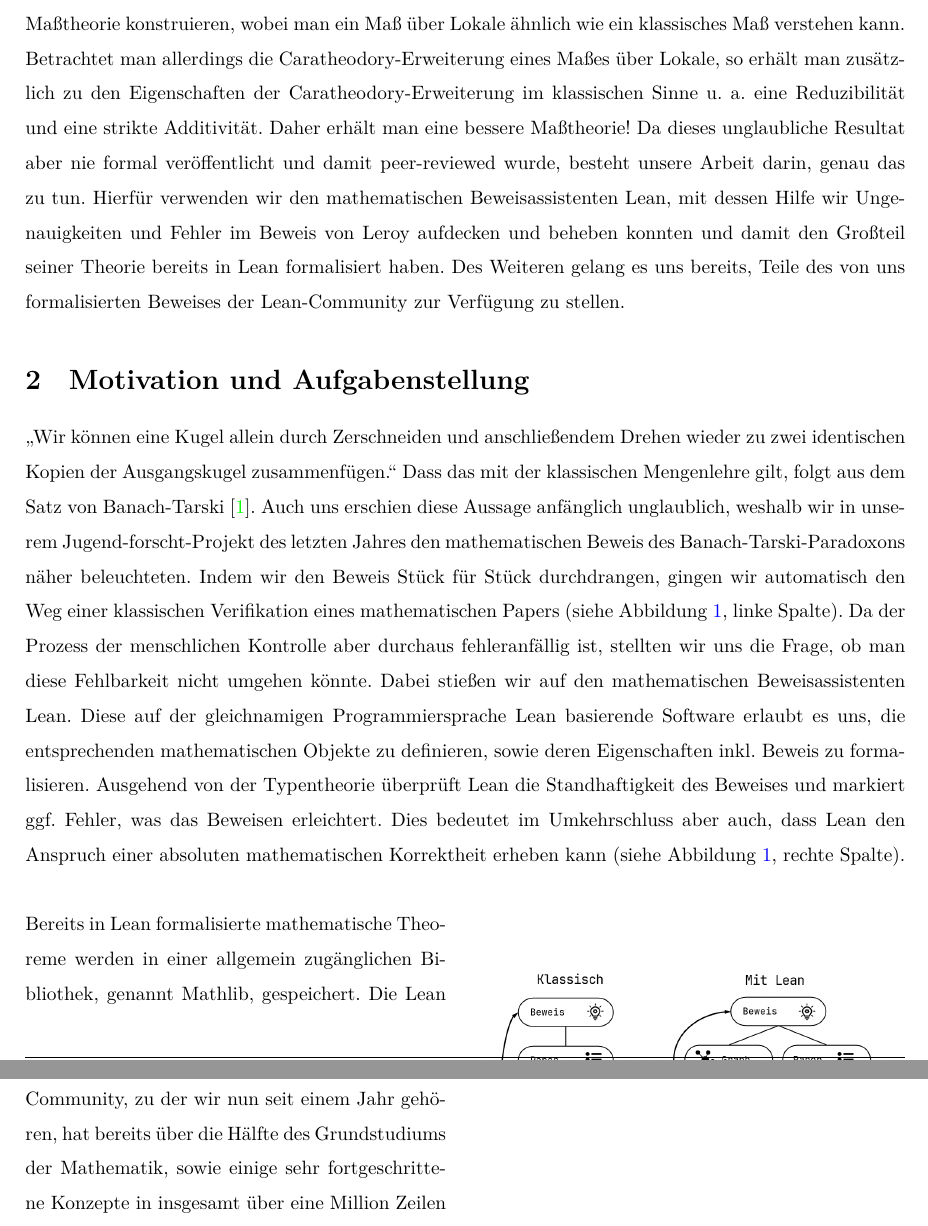
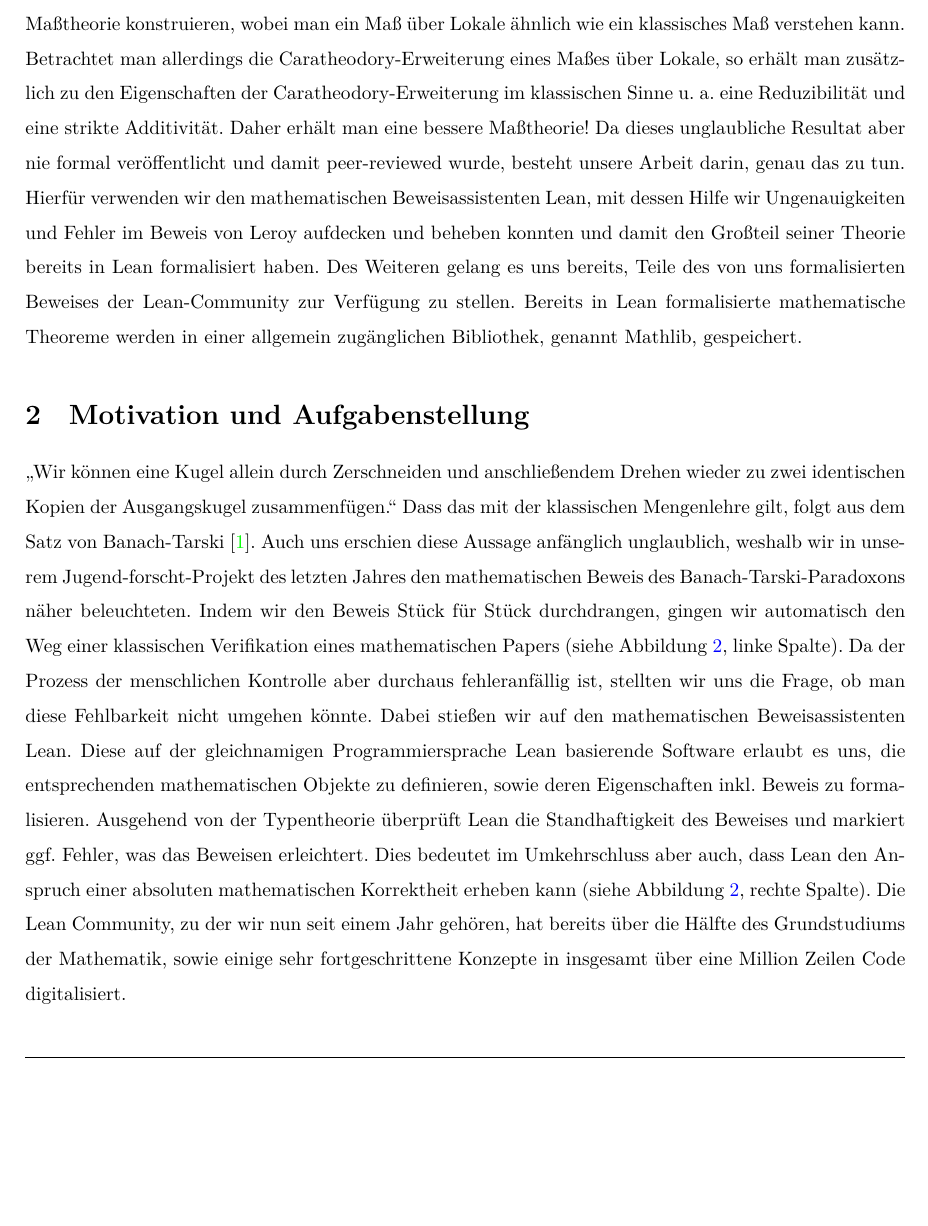
Before and after one commit to Bergschaf/Localic-Caratheodory-Extensions, a LaTeX document (Langfassung/main.tex): two parts of pages 4 and 5 of 25 before the commit and part of page 4 of 25 after it, the two joined at a grey line, cut so that both start at the same text, the shorter picture padded with empty space. Compiled offline with XeLaTeX.

Commit message:
grafik formalisieren 2

```diff
--- a/Langfassung/main.tex
+++ b/Langfassung/main.tex
@@ -270,9 +270,8 @@
 
     \section{Fachliche Kurzfassung}
     % Als wir letztes Jahr dabei waren, den Satz von Banach-Tarski in Lean zu formalisieren, sind wir an die Grenzen der klassischen Maßtheorie gestoßen. Der Satz von Banach-Tarski besagt nämlich, dass es theoretisch möglich ist, eine Kugel allein durch Zerschneiden und Drehen zu verdoppeln. Das ist möglich, da während des Zerschneidungsprozesses nicht messbare Teilmengen des topologischen Raums erzeugt werden. Auf der Suche nach einer Lösung für dieses Problem sind wir auf ein nie formal veröffentlichtes Manuskript von Olivier Leroy gestoßen, das verspricht das Problem der nicht messbaren Mengen von Banach-Tarski in der Theorie der Lokalen zu lösen. Dabei werden Unterlokalen anstatt von Teilmengen von topologischen Räumen verwendet. Wir haben es uns zur Aufgabe gemacht, die Grundlagen der Lokalen-Theorie und das von Leroy postulierte Maß zu verstehen und in Lean zu verifizieren. Dafür haben wir bereits viele elementare topologische Definitionen (z.B. Inklusion, Schnitt, Vereinigung und Komplement) auf die Unterlokalen übertragen und in Lean formalisiert. Ausgehend davon arbeiten wir daran, zu zeigen, dass die Caratheodory Erweiterung eines Maßes der offenen Unterlokalen auf alle Unterlokalen einige wichtige maßtheorethische Eigenschaften erfüllt. Damit ist der Satz von Banach-Tarski dann kein Paradoxon mehr, da mit dieser neuen Maßtheorie das Verdoppeln einer Kugel in zwei identische Teile nicht mehr möglich ist.
-    Wenn man in der klassischen Maßtheorie ein Maß mithilfe der Caratheodory-Erweiterung erweitert, so besitzt diese Erweiterung im Allgemeinen nicht mehr dieselben nützlichen Eigenschaften wie bspw. die strikte Additivität. Die Folgen sind im Banach-Tarski-Paradoxon zu erkennen, welches eine Kugelverdopplung ermöglicht. Im Zuge dieses Projektes beschäftigen wir uns mit einer Theorie, bei der solche Kuriositäten ohne eine Einschränkung auf die zu messenden Mengen nicht mehr möglich ist und die insbesondere nie in einem mathematischen Journal veröffentlicht wurde. Es handelt sich dabei um die Theorie der Lokale, die Olivier Leroy in seinen Notizen beschrieb. Lokale sind dabei intuitiv als topologische Räume zu verstehen, wobei wir nicht mehr fordern, dass das zugrundeliegende geordnete Mengensystem eine Teilmenge einer gegebenen Menge ist. Daraus resultieren neue Definitionen von Konzepten wie der Vereinigung, dem Schnitt und der Teilmenge im allgemeinen Sinne. Damit lässt sich dann ebenfalls eine Maßtheorie konstruieren, wobei man ein Maß über Lokale ähnlich wie ein klassisches Maß verstehen kann. Betrachtet man allerdings die Caratheodory-Erweiterung eines Maßes über Lokale, so erhält man zusätzlich zu den Eigenschaften der Caratheodory-Erweiterung im klassischen Sinne u. a. eine Reduzibilität und eine strikte Additivität. Daher erhält man eine bessere Maßtheorie! Da dieses unglaubliche Resultat aber nie formal veröffentlicht und damit peer-reviewed wurde, besteht unsere Arbeit darin, genau das zu tun. Hierfür verwenden wir den mathematischen Beweisassistenten Lean, mit dessen Hilfe wir Ungenauigkeiten und Fehler im Beweis von Leroy aufdecken und beheben konnten und damit den Großteil seiner Theorie bereits in Lean formalisiert haben. Des Weiteren gelang es uns bereits, Teile des von uns formalisierten Beweises der Lean-Community zur Verfügung zu stellen.
+    Wenn man in der klassischen Maßtheorie ein Maß mithilfe der Caratheodory-Erweiterung erweitert, so besitzt diese Erweiterung im Allgemeinen nicht mehr dieselben nützlichen Eigenschaften wie bspw. die strikte Additivität. Die Folgen sind im Banach-Tarski-Paradoxon zu erkennen, welches eine Kugelverdopplung ermöglicht. Im Zuge dieses Projektes beschäftigen wir uns mit einer Theorie, bei der solche Kuriositäten ohne eine Einschränkung auf die zu messenden Mengen nicht mehr möglich ist und die insbesondere nie in einem mathematischen Journal veröffentlicht wurde. Es handelt sich dabei um die Theorie der Lokale, die Olivier Leroy in seinen Notizen beschrieb. Lokale sind dabei intuitiv als topologische Räume zu verstehen, wobei wir nicht mehr fordern, dass das zugrundeliegende geordnete Mengensystem eine Teilmenge einer gegebenen Menge ist. Daraus resultieren neue Definitionen von Konzepten wie der Vereinigung, dem Schnitt und der Teilmenge im allgemeinen Sinne. Damit lässt sich dann ebenfalls eine Maßtheorie konstruieren, wobei man ein Maß über Lokale ähnlich wie ein klassisches Maß verstehen kann. Betrachtet man allerdings die Caratheodory-Erweiterung eines Maßes über Lokale, so erhält man zusätzlich zu den Eigenschaften der Caratheodory-Erweiterung im klassischen Sinne u. a. eine Reduzibilität und eine strikte Additivität. Daher erhält man eine bessere Maßtheorie! Da dieses unglaubliche Resultat aber nie formal veröffentlicht und damit peer-reviewed wurde, besteht unsere Arbeit darin, genau das zu tun. Hierfür verwenden wir den mathematischen Beweisassistenten Lean, mit dessen Hilfe wir Ungenauigkeiten und Fehler im Beweis von Leroy aufdecken und beheben konnten und damit den Großteil seiner Theorie bereits in Lean formalisiert haben. Des Weiteren gelang es uns bereits, Teile des von uns formalisierten Beweises der Lean-Community zur Verfügung zu stellen. Bereits in Lean formalisierte mathematische Theoreme werden in einer allgemein zugänglichen Bibliothek, genannt Mathlib, gespeichert.
 
 
     \section{Motivation und Aufgabenstellung}
-    \glqq Wir können eine Kugel allein durch Zerschneiden und anschließendem Drehen wieder zu zwei identischen Kopien der Ausgangskugel zusammenfügen.\grqq~Dass das mit der klassischen Mengenlehre gilt, folgt aus dem Satz von Banach-Tarski \autocite{noauthor_banach-tarski-paradoxon_2024}. Auch uns erschien diese Aussage anfänglich unglaublich, weshalb wir in unserem Jugend-forscht-Projekt des letzten Jahres den mathematischen Beweis des Banach-Tarski-Paradoxons näher beleuchteten. Indem wir den Beweis Stück für Stück durchdrangen, gingen wir automatisch den Weg einer klassischen Verifikation eines mathematischen Papers (siehe Abbildung \ref{Abb1}, linke Spalte). Da der Prozess der menschlichen Kontrolle aber durchaus fehleranfällig ist, stellten wir uns die Frage, ob man diese Fehlbarkeit nicht umgehen könnte. Dabei stießen wir auf den mathematischen Beweisassistenten Lean. Diese auf der gleichnamigen Programmiersprache Lean basierende Software erlaubt es uns, die entsprechenden mathematischen Objekte zu definieren, sowie deren Eigenschaften inkl. Beweis zu formalisieren. Ausgehend von der Typentheorie überprüft Lean die Standhaftigkeit des Beweises und markiert ggf. Fehler, was das Beweisen erleichtert. Dies bedeutet im Umkehrschluss aber auch, dass Lean den Anspruch einer absoluten mathematischen Korrektheit erheben kann (siehe Abbildung \ref{Abb1}, rechte Spalte).\\
-    \begin{wrapfigure}{r}{0.5\textwidth}
+    \glqq Wir können eine Kugel allein durch Zerschneiden und anschließendem Drehen wieder zu zwei identischen Kopien der Ausgangskugel zusammenfügen.\grqq~Dass das mit der klassischen Mengenlehre gilt, folgt aus dem Satz von Banach-Tarski \autocite{noauthor_banach-tarski-paradoxon_2024}. Auch uns erschien diese Aussage anfänglich unglaublich, weshalb wir in unserem Jugend-forscht-Projekt des letzten Jahres den mathematischen Beweis des Banach-Tarski-Paradoxons näher beleuchteten. Indem wir den Beweis Stück für Stück durchdrangen, gingen wir automatisch den Weg einer klassischen Verifikation eines mathematischen Papers (siehe Abbildung \ref{Abb1}, linke Spalte). Da der Prozess der menschlichen Kontrolle aber durchaus fehleranfällig ist, stellten wir uns die Frage, ob man diese Fehlbarkeit nicht umgehen könnte. Dabei stießen wir auf den mathematischen Beweisassistenten Lean. Diese auf der gleichnamigen Programmiersprache Lean basierende Software erlaubt es uns, die entsprechenden mathematischen Objekte zu definieren, sowie deren Eigenschaften inkl. Beweis zu formalisieren. Ausgehend von der Typentheorie überprüft Lean die Standhaftigkeit des Beweises und markiert ggf. Fehler, was das Beweisen erleichtert. Dies bedeutet im Umkehrschluss aber auch, dass Lean den Anspruch einer absoluten mathematischen Korrektheit erheben kann (siehe Abbildung \ref{Abb1}, rechte Spalte). Die Lean Community, zu der wir nun seit einem Jahr gehören, hat bereits über die Hälfte des Grundstudiums der Mathematik, sowie einige sehr fortgeschrittene Konzepte in insgesamt über eine Million Zeilen Code digitalisiert.
@@ -279,11 +283,9 @@
         \begin{center}
-            \includegraphics[width=0.48\textwidth]{Formalisierung_Grafik.png}
+            \includegraphics[width=1.3\textwidth]{Formalisierung_Grafik.png}
         \end{center}
         \caption{Verifikation mit bzw. ohne Beweisassistent}
         \label{Abb1}
-    \end{wrapfigure}
-    \noindent Bereits in Lean formalisierte mathematische Theoreme werden in einer allgemein zugänglichen Bibliothek, genannt Mathlib, gespeichert. Die Lean Community, zu der wir nun seit einem Jahr gehören, hat bereits über die Hälfte des Grundstudiums der Mathematik, sowie einige sehr fortgeschrittene Konzepte in insgesamt über eine Million Zeilen Code digitalisiert. Das ist auch der Grund, weshalb sich Mathematikerinnen und Mathematiker weltweit vernetzen, um weitere Sätze in Lean zu formalisieren. Hier erleben wir eine wunderbare und effektive Zusammenarbeit der Informatik und der Mathematik. \\
-
+    \end{minipage}\\
 
     \noindent Je länger wir uns jedoch mit dem Beweis des Satzes von Banach-Tarski beschäftigten, desto öfter kam die Frage auf, warum das Duplizieren einer Kugel allein durch Zerlegung der Ausgangskugel sowie anschließender Translationen und Zusammenfügen der einzelnen Teile in der Mathematik überhaupt erlaubt sein sollte, zumal dies der klassischen Physik widerspricht. Ein Ziel der Mathematik ist es, die Vorgänge um uns herum bestmöglich zu beschreiben und damit so gut wie es geht zu verstehen. Ein mathematisches Modell, das es uns erlaubt, in der Theorie Dinge zu tun, die in der Realität aber erwiesenermaßen nicht möglich sind, ist damit unvollständig. Da die Hauptaussage des Satzes von Banach-Tarski darin besteht, dass eine Kugel (insbesondere deren Volumen) verdoppelt werden kann, steht der Satz von Banach-Tarski im Gegensatz zum allgemein gültigen Erhaltungssatz in der Physik, nach dem das Gesamtvolumen nach dem Zerschneiden und Rotieren der Kugelteile zusammen wieder dem Volumen der Ausgangskugel entsprechen sollten. Da dies laut dem Satz von Banach-Tarski aber nicht der Fall ist, beschreibt das zugrundeliegende mathematische Modell des Satzes von Banach-Tarski die Realität nur unzureichend und es stellte sich uns die Frage, ob es nicht ein besseres mathematisches Modell gibt, welches genau solche Schlupflöcher nicht mehr zulässt. Um das aber sauber abgrenzen zu können, ist es essentiell, dass wir das mathematische Modell hinter dem Satz von Banach-Tarski, die klassische Maßtheorie, näher betrachten.
 
```
Also changed, not shown: Langfassung/main.pdf, Langfassung/main.tex (5 more changed lines).
